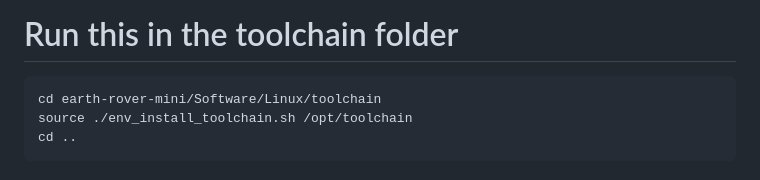
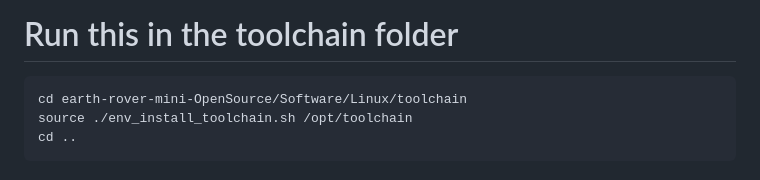
Before and after one commit to frodobots-org/earth-rover-mini, a Markdown page: Software/Linux/README.md, the part around the change. Rendered like a GitHub page.

````diff
--- a/Software/Linux/README.md
+++ b/Software/Linux/README.md
@@ -3,7 +3,7 @@
 ## Install and Setup the toolchain
 # Run this in the toolchain folder
 ```
-cd earth-rover-mini/Software/Linux/toolchain
+cd earth-rover-mini-OpenSource/Software/Linux/toolchain
 source ./env_install_toolchain.sh /opt/toolchain
 cd ..
 ```
````
